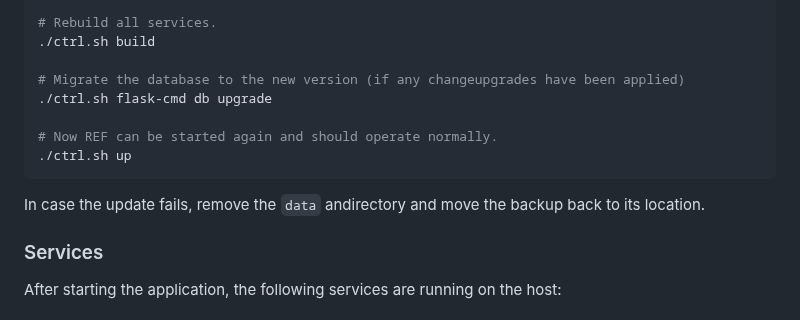
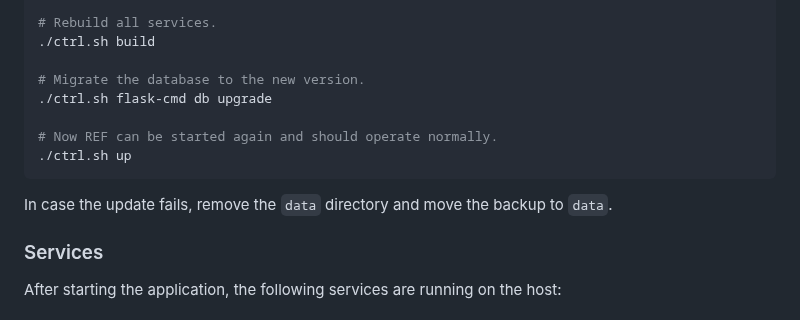
Before and after one commit to remote-exercise-framework/ref, a Markdown page: README.md, the part around the change. GitHub-like rendering.

Commit message:
Fix typos in README

````diff
--- a/README.md
+++ b/README.md
@@ -131,14 +131,14 @@ git pull && git submodule update --init --recursive
 # Rebuild all services.
 ./ctrl.sh build
 
-# Migrate the database to the new version (if any changeupgrades have been applied)
+# Migrate the database to the new version.
 ./ctrl.sh flask-cmd db upgrade
 
 # Now REF can be started again and should operate normally.
 ./ctrl.sh up
 ```
 
-In case the update fails, remove the `data` andirectory and move the backup back to its location.
+In case the update fails, remove the `data` directory and move the backup to `data`.
 
 ### Services
 After starting the application, the following services are running on the host:
````
